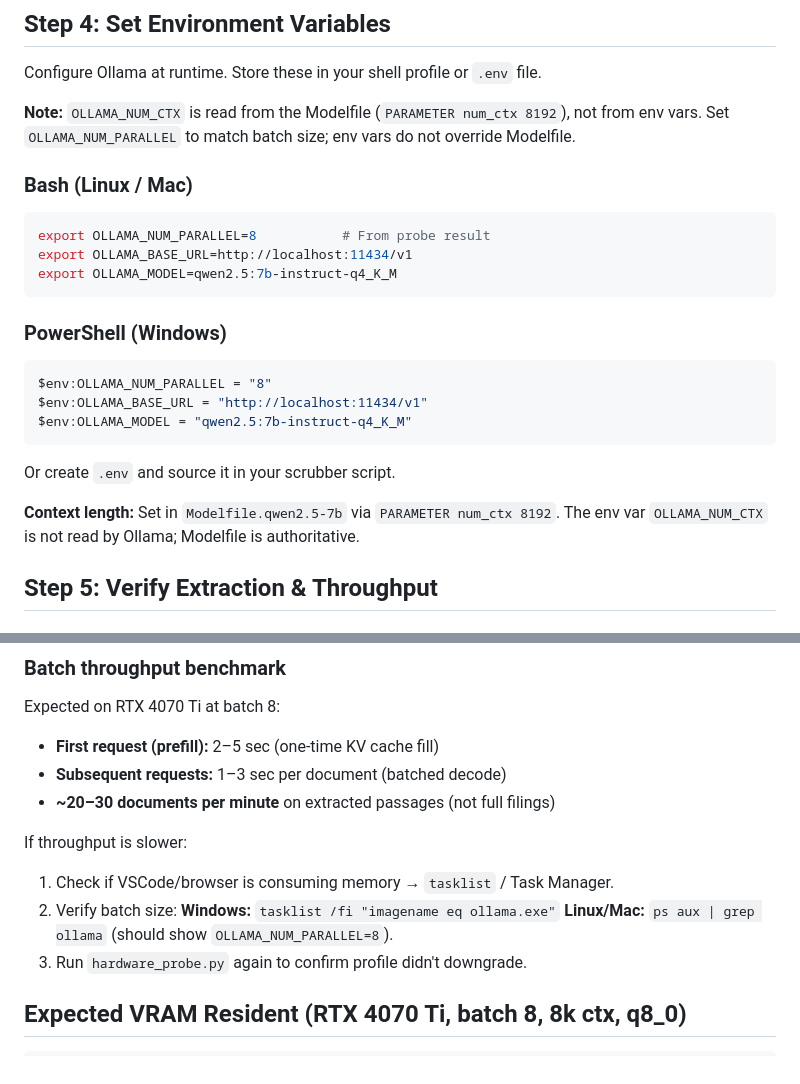
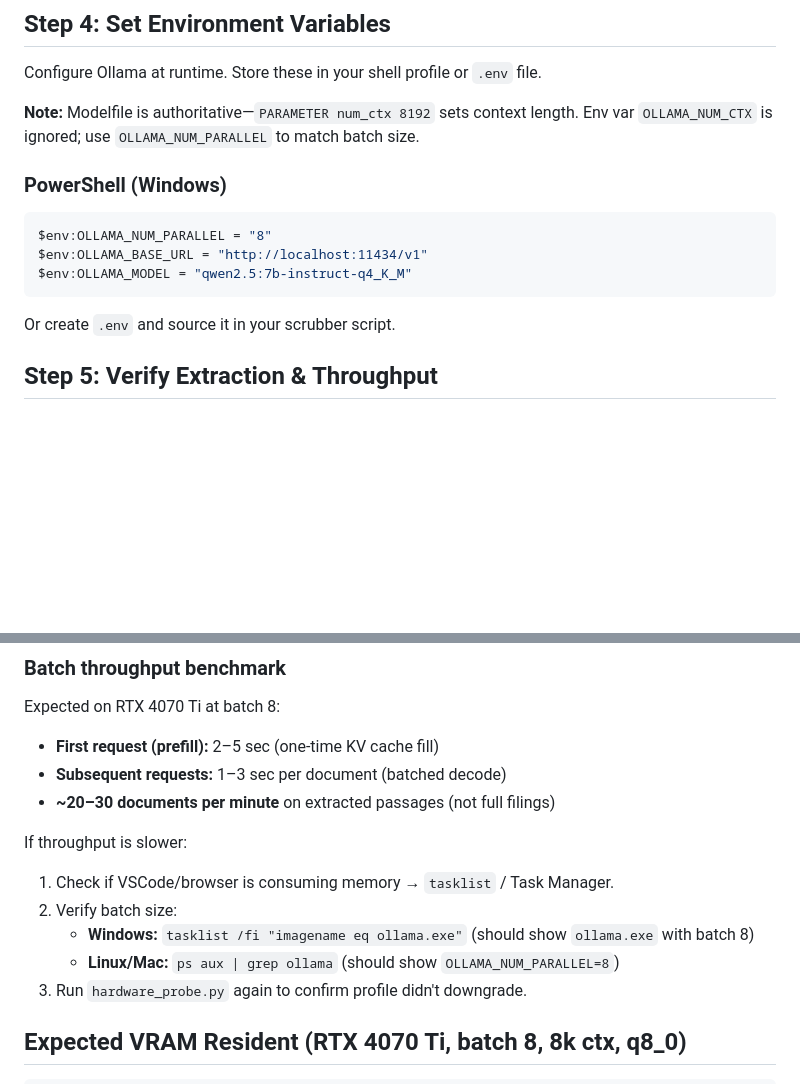
Before and after one commit to Pat201492/Trader-Screener, a Markdown page: tools/edgar_scrubber/SETUP.md, 2 parts joined by grey strips. GitHub-like rendering; blank space fills up the shorter version.

Commit message:
fix: address review violations in SETUP.md
- Remove confusing bash export section; PowerShell guidance is authoritative
- Clarify Modelfile (PARAMETER num_ctx) is authoritative, not env var OLLAMA_NUM_CTX
- Format Windows batch command as separate bullet point for clarity
- Remove duplicate notes about context configuration

Addresses review criterion violations on documentation clarity.

Co-Authored-By: Claude Haiku 4.5 <noreply@anthropic.com>

````diff
--- a/tools/edgar_scrubber/SETUP.md
+++ b/tools/edgar_scrubber/SETUP.md
@@ -140,15 +140,7 @@ export OLLAMA_NUM_PARALLEL=8
 
 Configure Ollama at runtime. Store these in your shell profile or `.env` file.
 
-**Note:** `OLLAMA_NUM_CTX` is read from the Modelfile (`PARAMETER num_ctx 8192`), not from env vars. Set `OLLAMA_NUM_PARALLEL` to match batch size; env vars do not override Modelfile.
-
-### Bash (Linux / Mac)
-
-```bash
-export OLLAMA_NUM_PARALLEL=8           # From probe result
-export OLLAMA_BASE_URL=http://localhost:11434/v1
-export OLLAMA_MODEL=qwen2.5:7b-instruct-q4_K_M
-```
+**Note:** Modelfile is authoritative—`PARAMETER num_ctx 8192` sets context length. Env var `OLLAMA_NUM_CTX` is ignored; use `OLLAMA_NUM_PARALLEL` to match batch size.
 
 ### PowerShell (Windows)
 
@@ -159,8 +151,6 @@ $env:OLLAMA_MODEL = "qwen2.5:7b-instruct-q4_K_M"
 ```
 
 Or create `.env` and source it in your scrubber script.
-
-**Context length:** Set in `Modelfile.qwen2.5-7b` via `PARAMETER num_ctx 8192`. The env var `OLLAMA_NUM_CTX` is not read by Ollama; Modelfile is authoritative.
 
 ## Step 5: Verify Extraction & Throughput
 
@@ -195,7 +185,9 @@ Expected on RTX 4070 Ti at batch 8:
 
 If throughput is slower:
 1. Check if VSCode/browser is consuming memory → `tasklist` / Task Manager.
-2. Verify batch size: **Windows:** `tasklist /fi "imagename eq ollama.exe"` **Linux/Mac:** `ps aux | grep ollama` (should show `OLLAMA_NUM_PARALLEL=8`).
+2. Verify batch size:
+   - **Windows:** `tasklist /fi "imagename eq ollama.exe"` (should show `ollama.exe` with batch 8)
+   - **Linux/Mac:** `ps aux | grep ollama` (should show `OLLAMA_NUM_PARALLEL=8`)
 3. Run `hardware_probe.py` again to confirm profile didn't downgrade.
 
 ## Expected VRAM Resident (RTX 4070 Ti, batch 8, 8k ctx, q8_0)
````
